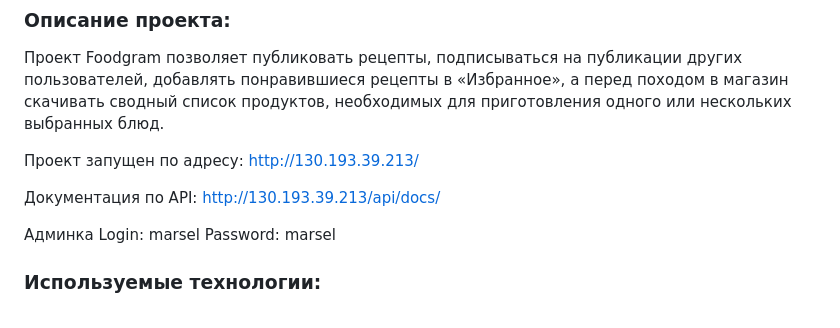
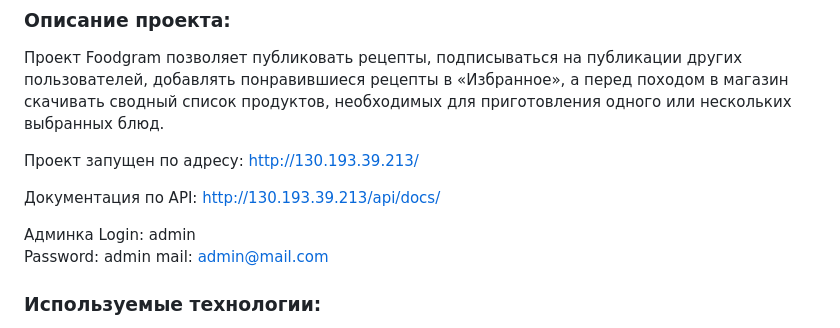
Before and after one commit to Marsel168/foodgram-project-react, a Markdown page: README.md, the part around the change. Rendered like a GitHub page.

```diff
--- a/README.md
+++ b/README.md
@@ -10,8 +10,9 @@
 Документация по API: http://130.193.39.213/api/docs/
 
 Админка
-Login: marsel
-Password: marsel
+Login: admin
+Password: admin
+mail: admin@mail.com
 
 ### Используемые технологии:
 - Python 3.8.6
```
